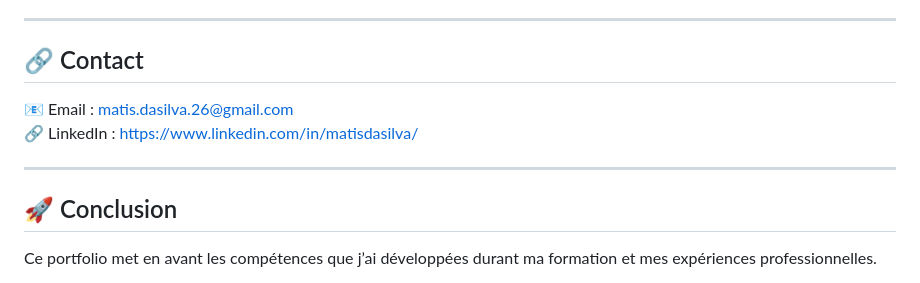
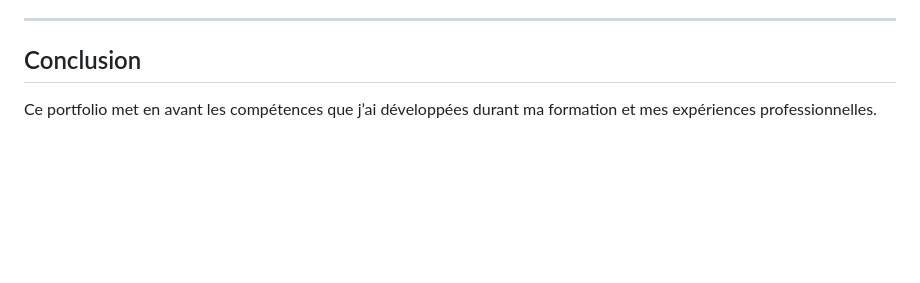
Before and after one commit to Mashida6091/portfolio-test-2, a Markdown page: README.md, the part around one of its changes. GitHub-like rendering; blank space fills up the shorter version.

```diff
--- a/README.md
+++ b/README.md
@@ -146,14 +147,7 @@ Création d’une zone démilitarisée pour sécuriser les services exposés.
 
 ---
 
-## 🔗 Contact
-
-📧 Email : matis.dasilva.26@gmail.com
-🔗 LinkedIn : https://www.linkedin.com/in/matisdasilva/
-
----
-
-## 🚀 Conclusion
+## Conclusion
 
 Ce portfolio met en avant les compétences que j’ai développées durant ma formation et mes expériences professionnelles.
 
```
Also changed, not shown: other parts of README.md (+37 -36 lines).
